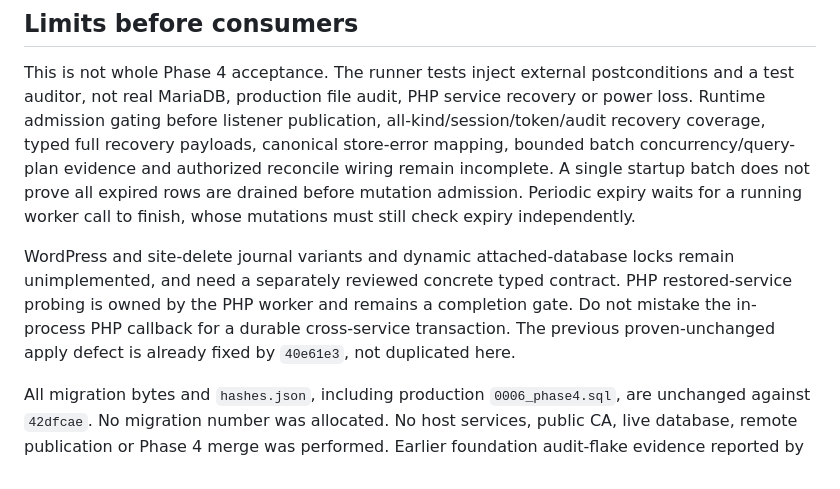
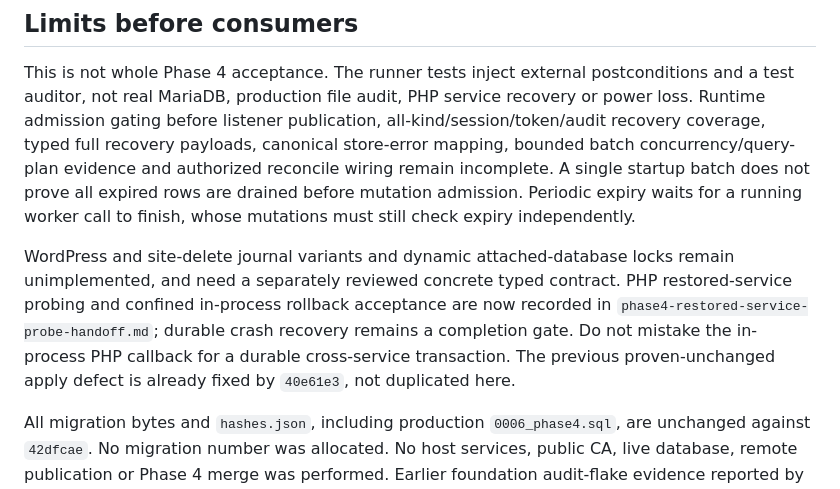
Before and after one commit to md-riaz/NovaPanel, a Markdown page: docs/phase4-combined-foundation-handoff.md, the part around the change. Drawn GitHub-style.

```diff
--- a/docs/phase4-combined-foundation-handoff.md
+++ b/docs/phase4-combined-foundation-handoff.md
@@ -14,6 +14,6 @@ The new integration branch starts at `42dfcae`. Operation source `7058539` and P
 
 This is not whole Phase 4 acceptance. The runner tests inject external postconditions and a test auditor, not real MariaDB, production file audit, PHP service recovery or power loss. Runtime admission gating before listener publication, all-kind/session/token/audit recovery coverage, typed full recovery payloads, canonical store-error mapping, bounded batch concurrency/query-plan evidence and authorized reconcile wiring remain incomplete. A single startup batch does not prove all expired rows are drained before mutation admission. Periodic expiry waits for a running worker call to finish, whose mutations must still check expiry independently.
 
-WordPress and site-delete journal variants and dynamic attached-database locks remain unimplemented, and need a separately reviewed concrete typed contract. PHP restored-service probing is owned by the PHP worker and remains a completion gate. Do not mistake the in-process PHP callback for a durable cross-service transaction. The previous proven-unchanged apply defect is already fixed by `40e61e3`, not duplicated here.
+WordPress and site-delete journal variants and dynamic attached-database locks remain unimplemented, and need a separately reviewed concrete typed contract. PHP restored-service probing and confined in-process rollback acceptance are now recorded in `phase4-restored-service-probe-handoff.md`; durable crash recovery remains a completion gate. Do not mistake the in-process PHP callback for a durable cross-service transaction. The previous proven-unchanged apply defect is already fixed by `40e61e3`, not duplicated here.
 
 All migration bytes and `hashes.json`, including production `0006_phase4.sql`, are unchanged against `42dfcae`. No migration number was allocated. No host services, public CA, live database, remote publication or Phase 4 merge was performed. Earlier foundation audit-flake evidence reported by the coordinator remains unresolved and is not dismissed by this work.
```
Also changed, not shown: docs/phase4-php-coordination-handoff.md (+2 -2 lines), docs/phase4-restored-service-probe-handoff.md (added, +23 -0 lines).
